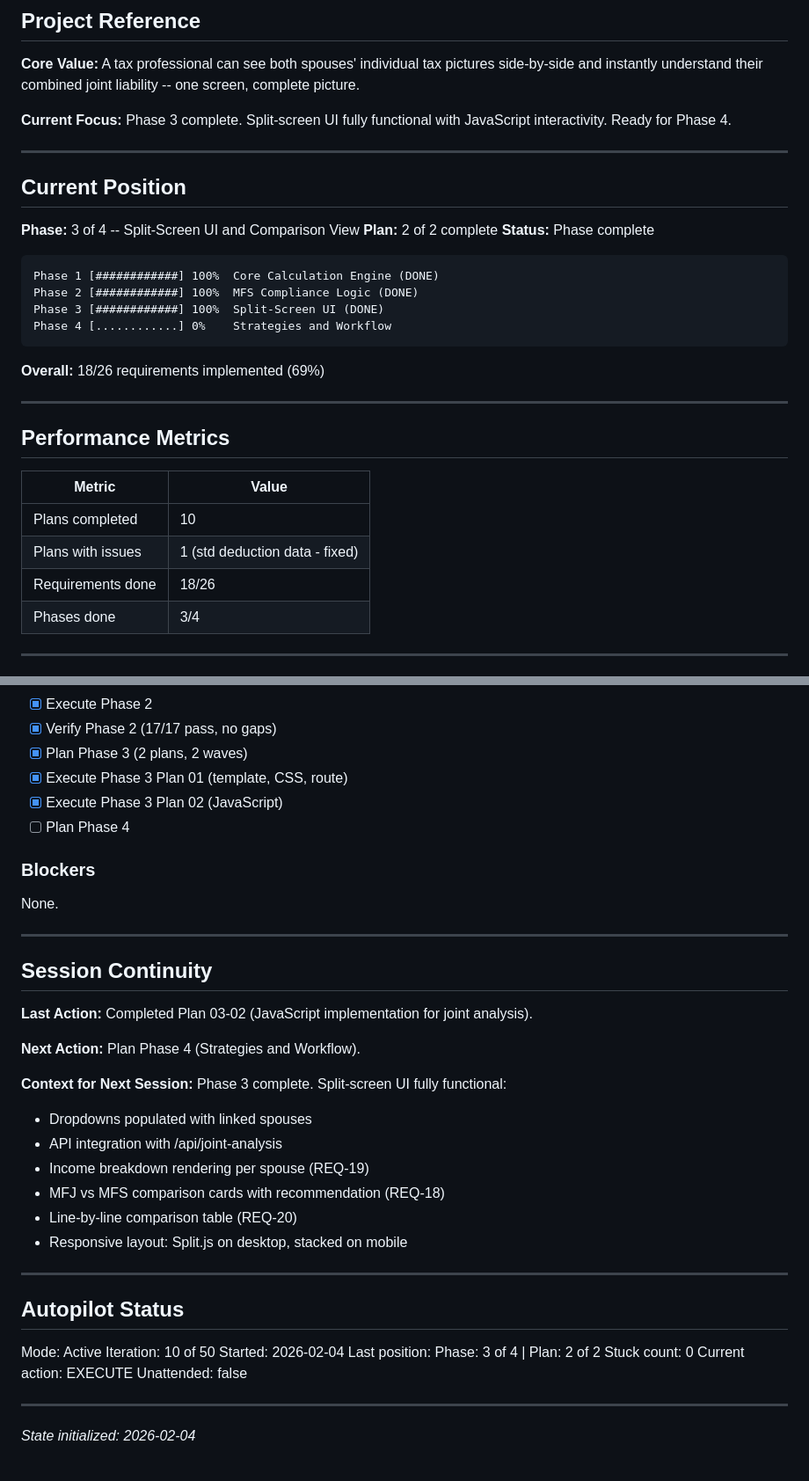
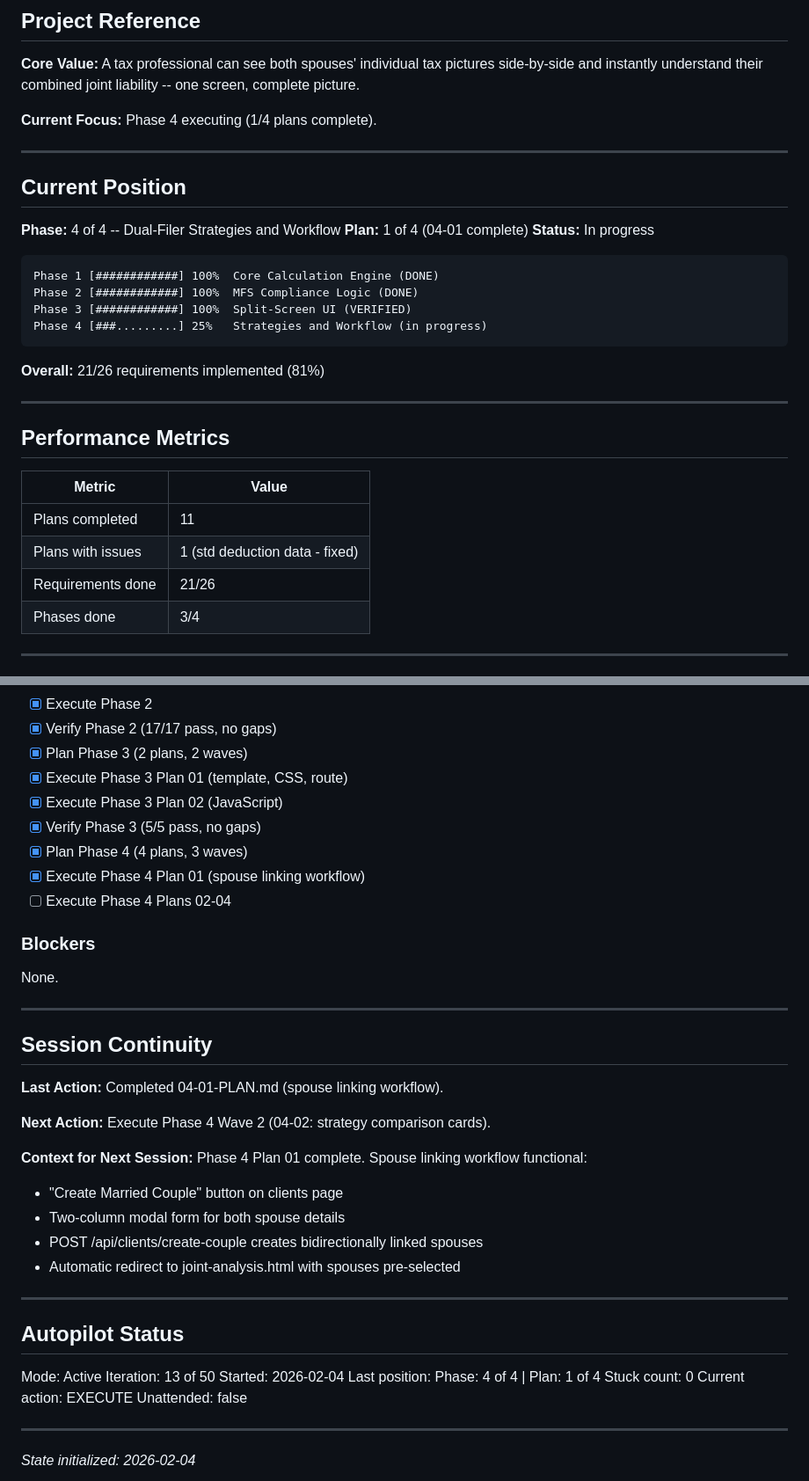
Before and after one commit to nine-one-six-systems/ATSA_SEv2, a Markdown page: .planning/STATE.md, 2 parts joined by grey strips. Shown at 88% size. Drawn GitHub-style.

````diff
--- a/.planning/STATE.md
+++ b/.planning/STATE.md
@@ -10,24 +10,24 @@
 
 **Core Value:** A tax professional can see both spouses' individual tax pictures side-by-side and instantly understand their combined joint liability -- one screen, complete picture.
 
-**Current Focus:** Phase 3 complete. Split-screen UI fully functional with JavaScript interactivity. Ready for Phase 4.
+**Current Focus:** Phase 4 executing (1/4 plans complete).
 
 ---
 
 ## Current Position
 
-**Phase:** 3 of 4 -- Split-Screen UI and Comparison View
-**Plan:** 2 of 2 complete
-**Status:** Phase complete
+**Phase:** 4 of 4 -- Dual-Filer Strategies and Workflow
+**Plan:** 1 of 4 (04-01 complete)
+**Status:** In progress
 
 ```
 Phase 1 [############] 100%  Core Calculation Engine (DONE)
 Phase 2 [############] 100%  MFS Compliance Logic (DONE)
-Phase 3 [############] 100%  Split-Screen UI (DONE)
-Phase 4 [............] 0%    Strategies and Workflow
+Phase 3 [############] 100%  Split-Screen UI (VERIFIED)
+Phase 4 [###.........] 25%   Strategies and Workflow (in progress)
 ```
 
-**Overall:** 18/26 requirements implemented (69%)
+**Overall:** 21/26 requirements implemented (81%)
 
 ---
 
@@ -35,9 +35,9 @@ Phase 4 [............] 0%    Strategies and Workflow
 
 | Metric | Value |
 |--------|-------|
-| Plans completed | 10 |
+| Plans completed | 11 |
 | Plans with issues | 1 (std deduction data - fixed) |
-| Requirements done | 18/26 |
+| Requirements done | 21/26 |
 | Phases done | 3/4 |
 
 ---
@@ -76,7 +77,10 @@ Phase 4 [............] 0%    Strategies and Workflow
 - [x] Plan Phase 3 (2 plans, 2 waves)
 - [x] Execute Phase 3 Plan 01 (template, CSS, route)
 - [x] Execute Phase 3 Plan 02 (JavaScript)
-- [ ] Plan Phase 4
+- [x] Verify Phase 3 (5/5 pass, no gaps)
+- [x] Plan Phase 4 (4 plans, 3 waves)
+- [x] Execute Phase 4 Plan 01 (spouse linking workflow)
+- [ ] Execute Phase 4 Plans 02-04
 
 ### Blockers
 
@@ -86,26 +90,24 @@ None.
 
 ## Session Continuity
 
-**Last Action:** Completed Plan 03-02 (JavaScript implementation for joint analysis).
+**Last Action:** Completed 04-01-PLAN.md (spouse linking workflow).
 
-**Next Action:** Plan Phase 4 (Strategies and Workflow).
+**Next Action:** Execute Phase 4 Wave 2 (04-02: strategy comparison cards).
 
-**Context for Next Session:** Phase 3 complete. Split-screen UI fully functional:
-- Dropdowns populated with linked spouses
-- API integration with /api/joint-analysis
-- Income breakdown rendering per spouse (REQ-19)
-- MFJ vs MFS comparison cards with recommendation (REQ-18)
-- Line-by-line comparison table (REQ-20)
-- Responsive layout: Split.js on desktop, stacked on mobile
+**Context for Next Session:** Phase 4 Plan 01 complete. Spouse linking workflow functional:
+- "Create Married Couple" button on clients page
+- Two-column modal form for both spouse details
+- POST /api/clients/create-couple creates bidirectionally linked spouses
+- Automatic redirect to joint-analysis.html with spouses pre-selected
 
 ---
 
 ## Autopilot Status
 
 Mode: Active
-Iteration: 10 of 50
+Iteration: 13 of 50
 Started: 2026-02-04
-Last position: Phase: 3 of 4 | Plan: 2 of 2
+Last position: Phase: 4 of 4 | Plan: 1 of 4
 Stuck count: 0
 Current action: EXECUTE
 Unattended: false
````
Also changed, not shown: other parts of .planning/STATE.md (+1 -0 lines), .planning/LEARNINGS.md (+47 -1 lines), 1 other file.
